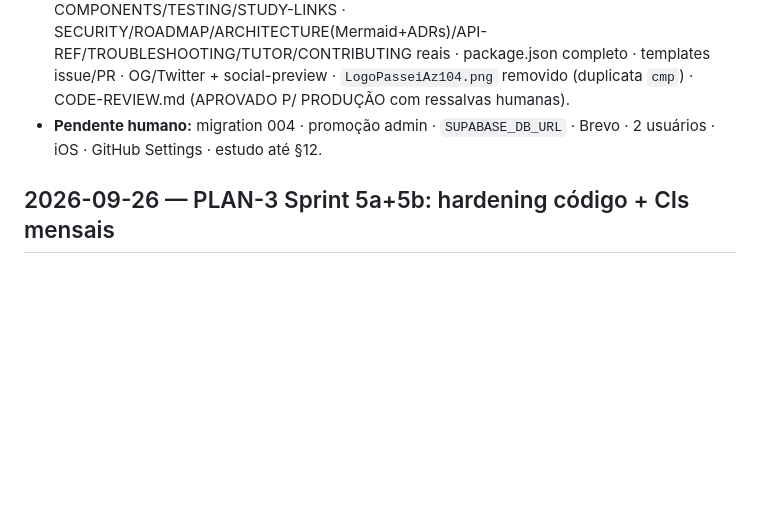
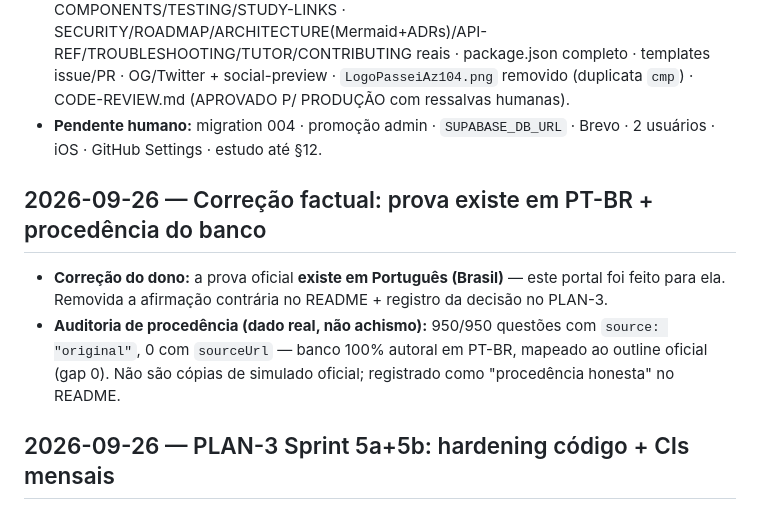
Before and after one commit to ZeroBond85/PasseiAZ104, a Markdown page: LOG.md, the part around the change. Rendered like a GitHub page; blank space fills up the shorter version.

```diff
--- a/LOG.md
+++ b/LOG.md
@@ -288,6 +288,14 @@
 - **Pendente humano:** migration 004 · promoção admin · `SUPABASE_DB_URL` · Brevo · 2 usuários ·
   iOS · GitHub Settings · estudo até §12.
 
+## 2026-09-26 — Correção factual: prova existe em PT-BR + procedência do banco
+
+- **Correção do dono:** a prova oficial **existe em Português (Brasil)** — este portal foi feito para ela.
+  Removida a afirmação contrária no README + registro da decisão no PLAN-3.
+- **Auditoria de procedência (dado real, não achismo):** 950/950 questões com `source: "original"`,
+  0 com `sourceUrl` — banco 100% autoral em PT-BR, mapeado ao outline oficial (gap 0).
+  Não são cópias de simulado oficial; registrado como "procedência honesta" no README.
+
 ## 2026-09-26 — PLAN-3 Sprint 5a+5b: hardening código + CIs mensais
 
 - **Treino sem alert:** `modal-dialog` ganhou ramo `info` (botão único) + `finishTreino` abre modal;
```
Also changed, not shown: PLAN-3.md (+1 -1 lines), README.md (+5 -1 lines).
